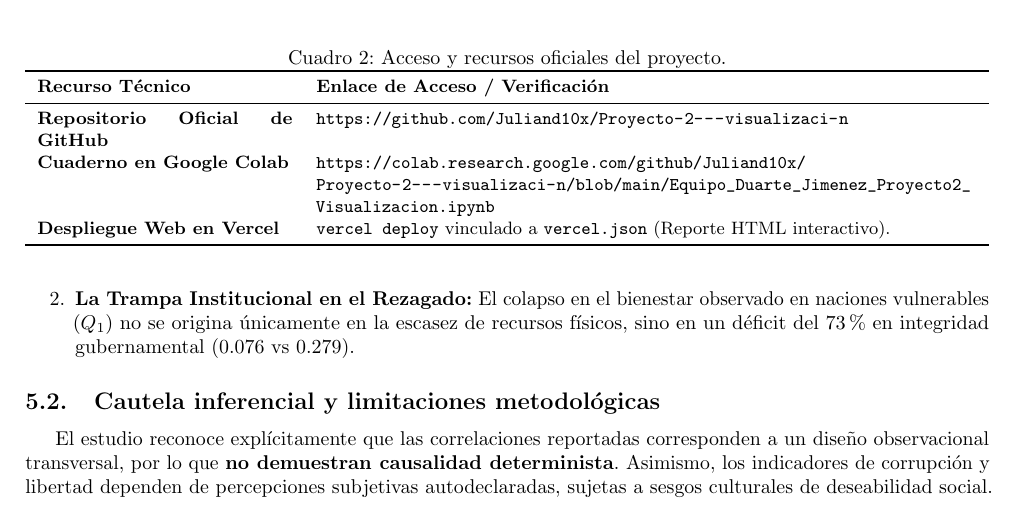
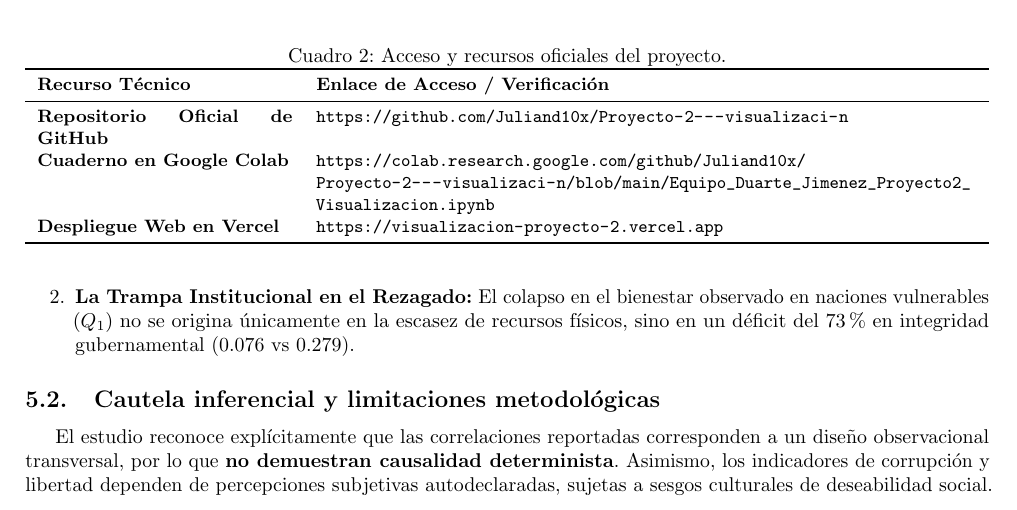
Before and after one commit to Juliand10x/Proyecto-2---visualizaci-n, a LaTeX document (Equipo_Duarte_Jimenez_Proyecto2_Documento_Ejecutivo.tex): part of page 4 of 5, cut so that both start at the same text. Compiled offline with pdfLaTeX.

Commit message:
feat: despliegue oficial exitoso en Vercel y vinculación de URL en Notebook, LaTeX y README

```diff
--- a/Equipo_Duarte_Jimenez_Proyecto2_Documento_Ejecutivo.tex
+++ b/Equipo_Duarte_Jimenez_Proyecto2_Documento_Ejecutivo.tex
@@ -167,7 +167,7 @@ El reporte interactivo autocontenido ha sido configurado y desplegado de forma e
         \midrule
         \textbf{Repositorio Oficial de GitHub} & \url{https://github.com/Juliand10x/Proyecto-2---visualizaci-n} \\
         \textbf{Cuaderno en Google Colab} & \url{https://colab.research.google.com/github/Juliand10x/Proyecto-2---visualizaci-n/blob/main/Equipo_Duarte_Jimenez_Proyecto2_Visualizacion.ipynb} \\
-        \textbf{Despliegue Web en Vercel} & \texttt{vercel deploy} vinculado a \texttt{vercel.json} (Reporte HTML interactivo). \\
+        \textbf{Despliegue Web en Vercel} & \url{https://visualizacion-proyecto-2.vercel.app} \\
         \bottomrule
     \end{tabularx}
 \end{table}
```
Also changed, not shown: README.md, 2 other files.
